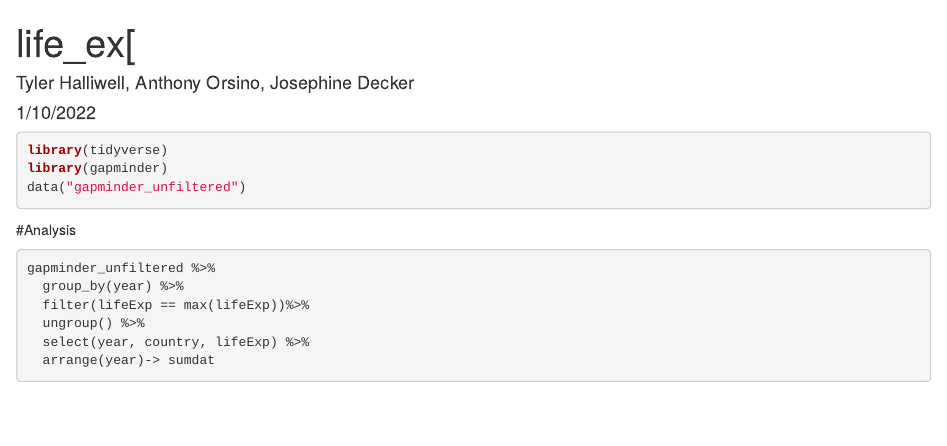
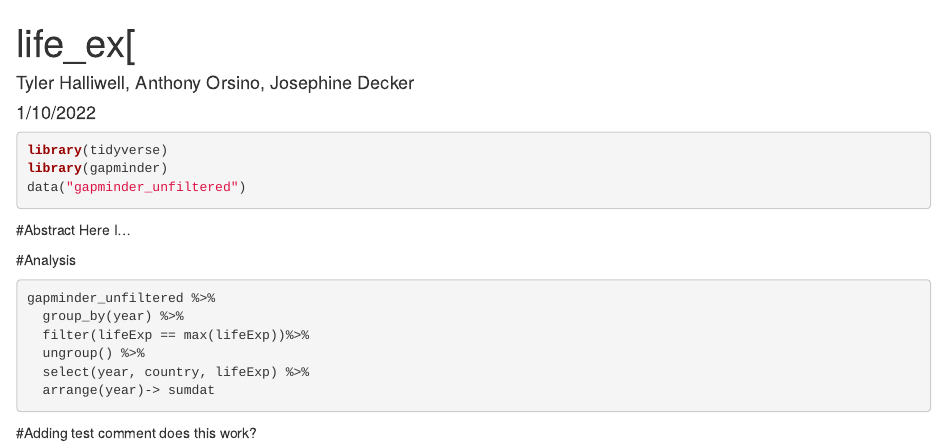
Before and after one commit to th3013a/life_exp_th3013a, an R Markdown document (life_exp.Rmd): the page in a window 1100 px wide, from its top. Rendered offline with R 4.5, knitr and Pandoc, with nearby package versions; the code chunks are not run, so their results and figures are left out.

Commit message:
Comment after first push

````diff
--- a/life_exp.Rmd
+++ b/life_exp.Rmd
@@ -16,6 +16,9 @@ library(gapminder)
 data("gapminder_unfiltered")
 ```
 
+#Abstract
+Here I...
+
 #Analysis
 
 
@@ -27,3 +30,6 @@ gapminder_unfiltered %>%
   select(year, country, lifeExp) %>%
   arrange(year)-> sumdat
 ```
+
+#Adding test comment
+does this work?
````
